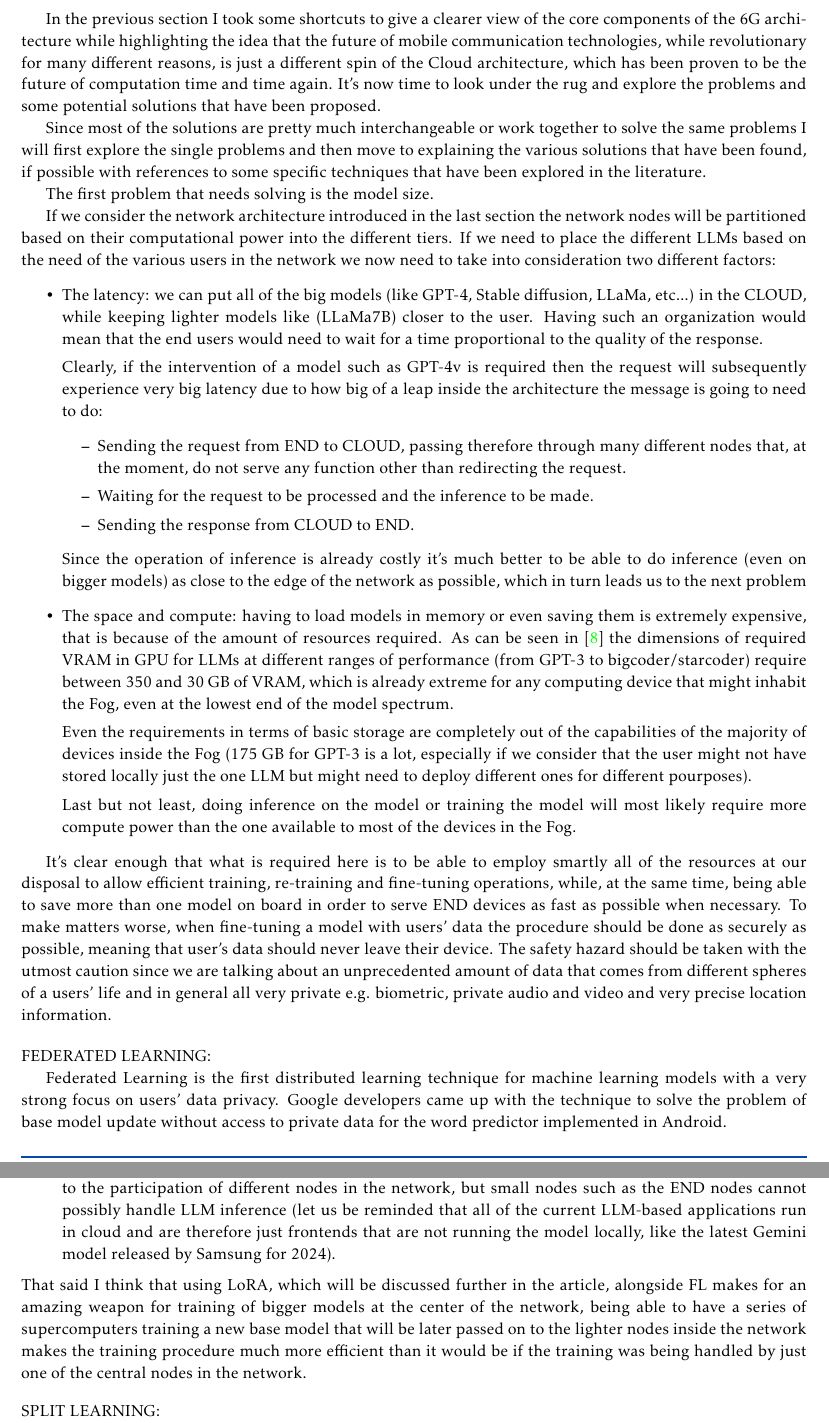
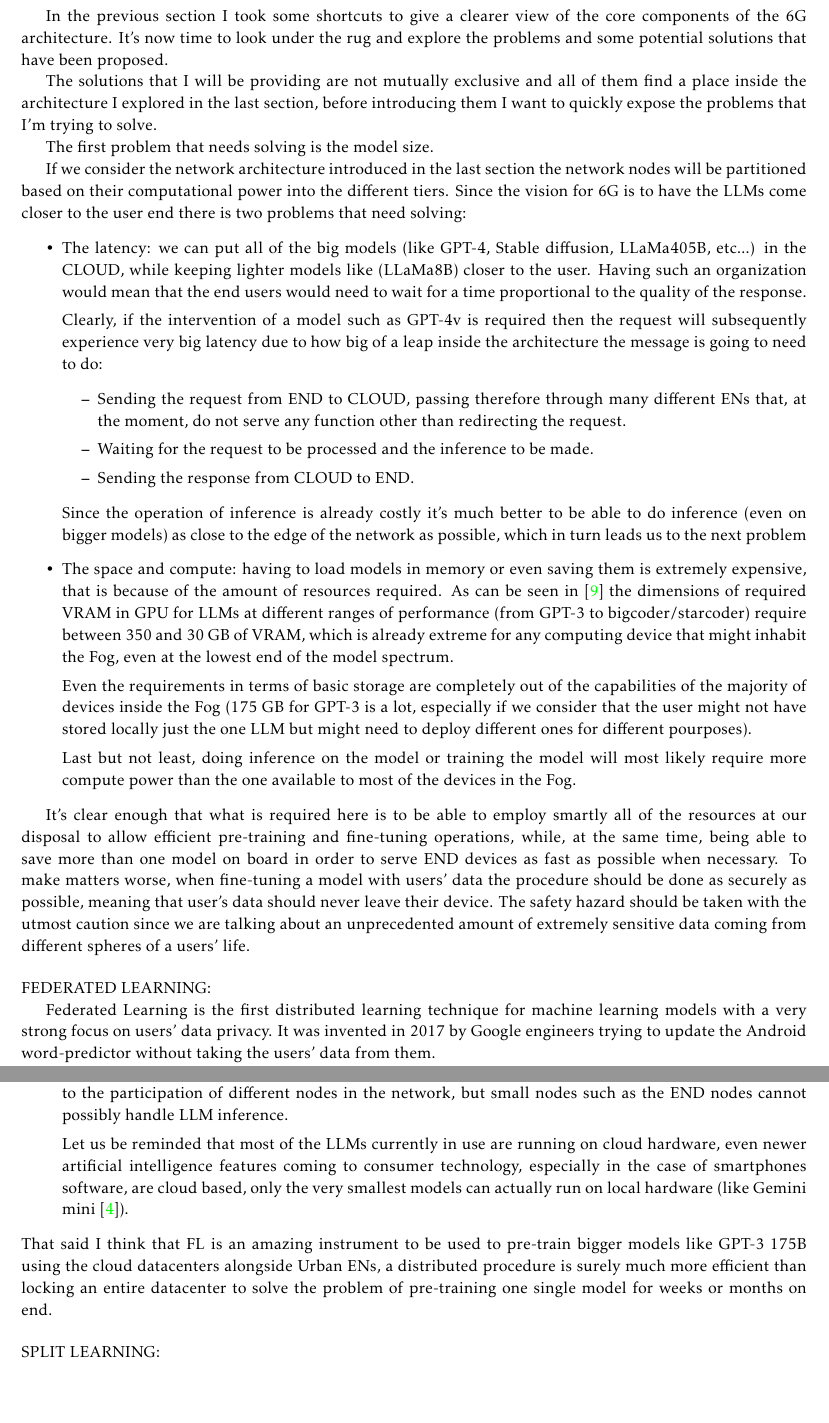
Before and after one commit to S3gmentati0nFault/cct-paper, a LaTeX document (main.tex, which reads src/challenges.tex): two parts of pages 8 and 9 of 13, joined at a grey line, cut so that both start at the same text, the shorter picture padded with empty space. Compiled offline with pdfLaTeX.

Commit message:
Added a new source in the bibliography and corrected the challenges section

```diff
--- a/src/challenges.tex
+++ b/src/challenges.tex
@@ -1,25 +1,20 @@
 \externaldocument{../main.tex}
 
 In the previous section I took some shortcuts to give a clearer view of the core components of the
-6G architecture while highlighting the idea that the future of mobile communication technologies,
-while revolutionary for many different reasons, is just a different spin of the Cloud architecture,
-which has been proven to be the future of computation time and time again. It's now time to look
-under the rug and explore the problems and some potential solutions that have been proposed.
+6G architecture. It's now time to look under the rug and explore the problems and some potential solutions that have been proposed.
 
-Since most of the solutions are pretty much interchangeable or work together to solve the same
-problems I will first explore the single problems and then move to explaining the various solutions
-that have been found, if possible with references to some specific techniques that have been
-explored in the literature.
+The solutions that I will be providing are not mutually exclusive and all of them find a place
+inside the architecture I explored in the last section, before introducing them I want to quickly
+expose the problems that I'm trying to solve.
 
 The first problem that needs solving is the model size.
 
 If we consider the network architecture introduced in the last section the network nodes will be
-partitioned based on their computational power into the different tiers. If we need to place the
-different LLMs based on the need of the various users in the network we now need to take into
-consideration two different factors:
+partitioned based on their computational power into the different tiers. Since the vision for 6G is
+to have the LLMs come closer to the user end there is two problems that need solving:
 \begin{itemize}
-	\item The latency: we can put all of the big models (like GPT-4, Stable diffusion, LLaMa,
-	      etc...) in the CLOUD, while keeping lighter models like (LLaMa7B) closer to the
+	\item The latency: we can put all of the big models (like GPT-4, Stable diffusion, LLaMa405B,
+	      etc...) in the CLOUD, while keeping lighter models like (LLaMa8B) closer to the
 	      user. Having such an organization would mean that the end users would need to wait for a
 	      time proportional to the quality of the response.
 
@@ -28,7 +23,7 @@ consideration two different factors:
 	      the message is going to need to do:
 	      \begin{itemize}
 		      \item Sending the request from END to CLOUD, passing therefore through many
-		            different nodes that, at the moment, do not serve any function other
+		            different ENs that, at the moment, do not serve any function other
 		            than redirecting the request.
 		      \item Waiting for the request to be processed and the inference to be made.
 		      \item Sending the response from CLOUD to END.
@@ -54,20 +49,18 @@ consideration two different factors:
 \end{itemize}
 
 It's clear enough that what is required here is to be able to employ smartly all of the resources at
-our disposal to allow efficient training, re-training and fine-tuning operations, while, at the same
+our disposal to allow efficient pre-training and fine-tuning operations, while, at the same
 time, being able to save more than one model on board in order to serve END devices as fast as
 possible when necessary. To make matters worse, when fine-tuning a model with users' data the
 procedure should be done as securely as possible, meaning that user's data should never leave their
 device. The safety hazard should be taken with the utmost caution since we are talking about an
-unprecedented amount of data that comes from different spheres of a users' life and in general all
-very private e.g. biometric, private audio and video and very precise location information.
+unprecedented amount of extremely sensitive data coming from different spheres of a users' life.
 
 \bigskip
 \noindent
 FEDERATED LEARNING:
 
 Federated Learning is the first distributed learning technique for machine learning models with a
-very strong focus on users' data privacy. Google developers came up with the technique to solve the
-problem of base model update without access to private data for the word predictor implemented in
-Android.
+very strong focus on users' data privacy. It was invented in 2017 by Google engineers trying to
+update the Android word-predictor without taking the users' data from them.
 
@@ -94,15 +85,17 @@ own copy of the base model is not possible for two reasons:
 	\item \textbf{updating the models}: The fundamental concept of FL is to have a
 	      decentralized training process thanks to the participation of different nodes in
 	      the network, but small nodes such as the END nodes cannot possibly handle LLM
-		inference (let us be reminded that all of the current LLM-based applications run in
-		cloud and are therefore just frontends that are not running the model locally, like
-		the latest Gemini model released by Samsung for 2024).
+	      inference.
+
+	      Let us be reminded that most of the LLMs currently in use are running on cloud
+	      hardware, even newer artificial intelligence features coming to consumer technology,
+	      especially in the case of smartphones software, are cloud based, only the very
+	      smallest models can actually run on local hardware (like Gemini mini \cite{gemini-mini}).
 \end{itemize}
-That said I think that using LoRA, which will be discussed further in the article, alongside FL
-makes for an amazing weapon for training of bigger models at the center of the network, being able
-to have a series of supercomputers training a new base model that will be later passed on to the
-lighter nodes inside the network makes the training procedure much more efficient than it would be
-if the training was being handled by just one of the central nodes in the network.
+That said I think that FL is an amazing instrument to be used to pre-train bigger models like GPT-3
+175B using the cloud datacenters alongside Urban ENs, a distributed procedure is surely much more
+efficient than locking an entire datacenter to solve the problem of pre-training one single model
+for weeks or months on end.
 
 \bigskip
 \noindent
```
Also changed, not shown: ResearchPaperBib.bib (+8 -0 lines), src/challenges.tex (62 more changed lines). Lines whose indentation alone changed are shown as unchanged.
